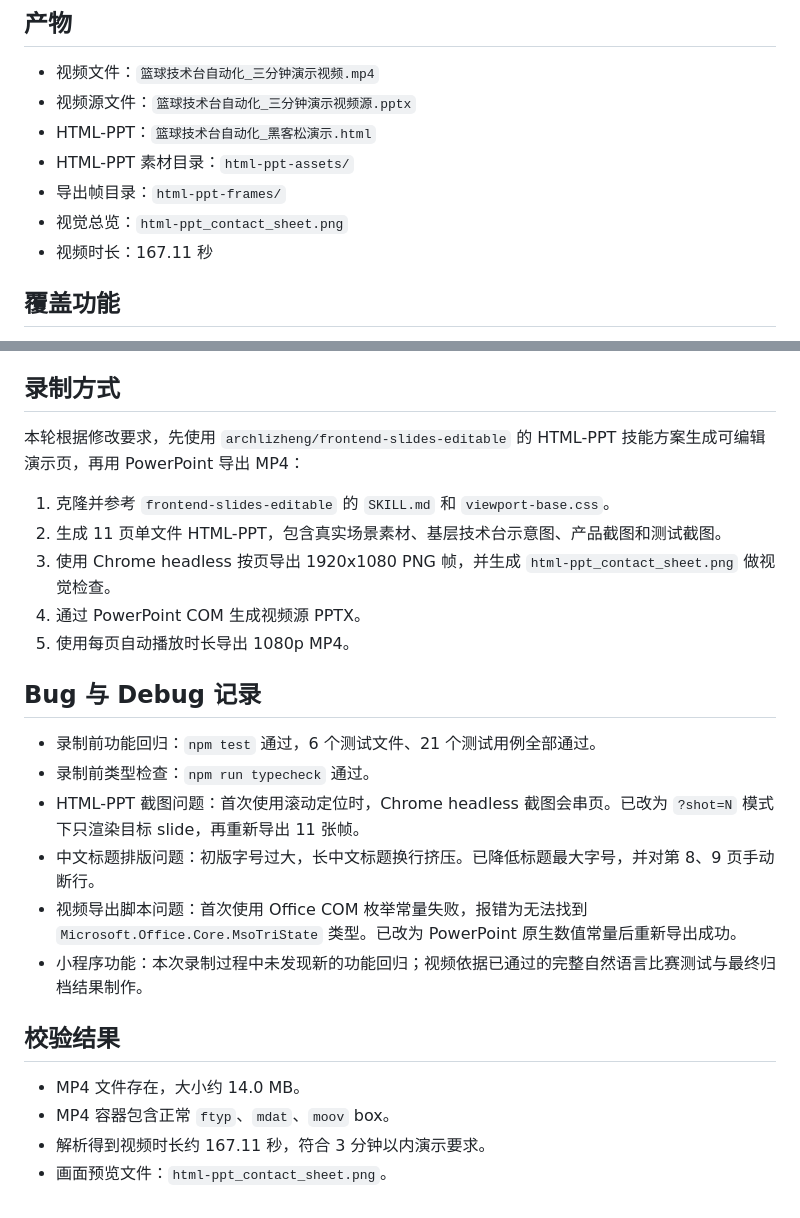
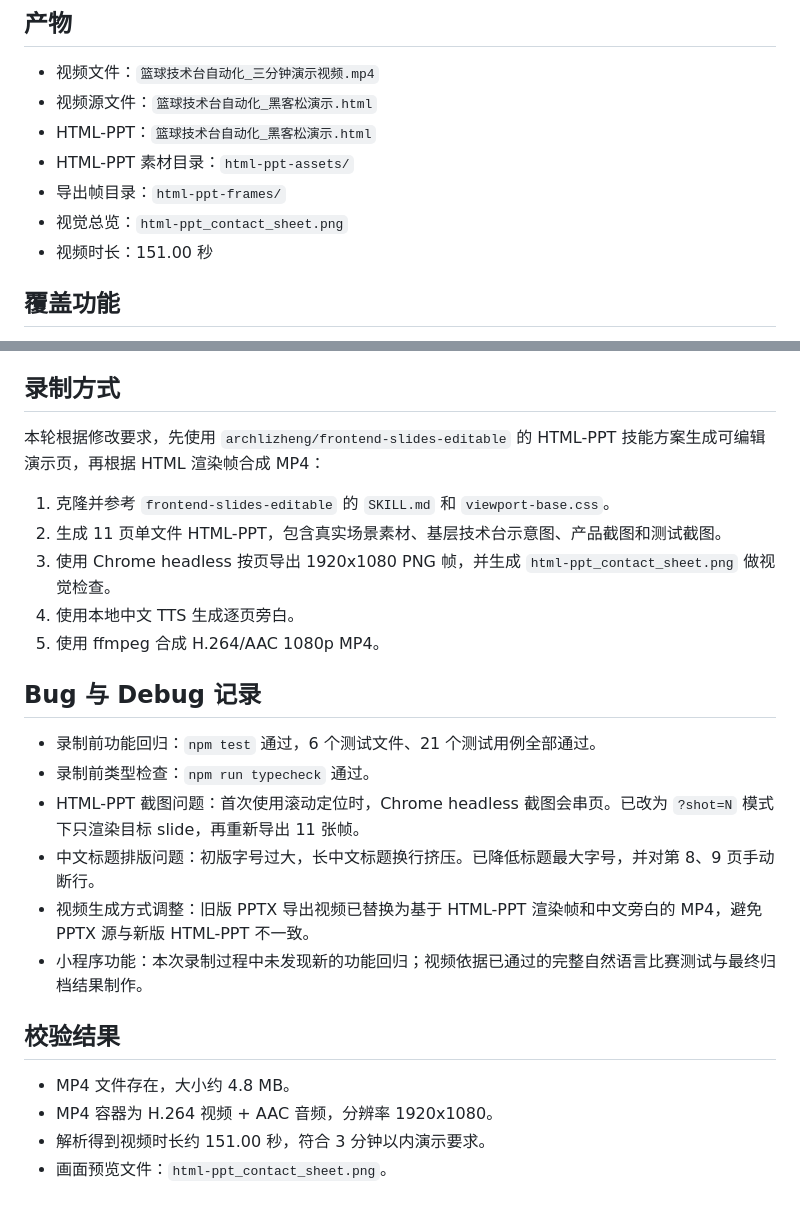
Before and after one commit to INTERPUT/basketball-scorekeeper-miniapp, a Markdown page: 黑客松参赛区/最终提交材料/08_演示视频录制记录.md, 2 parts joined by grey strips. Rendered like a GitHub page.

```diff
--- a/黑客松参赛区/最终提交材料/08_演示视频录制记录.md
+++ b/黑客松参赛区/最终提交材料/08_演示视频录制记录.md
@@ -5,12 +5,12 @@
 ## 产物
 
 - 视频文件：`篮球技术台自动化_三分钟演示视频.mp4`
-- 视频源文件：`篮球技术台自动化_三分钟演示视频源.pptx`
+- 视频源文件：`篮球技术台自动化_黑客松演示.html`
 - HTML-PPT：`篮球技术台自动化_黑客松演示.html`
 - HTML-PPT 素材目录：`html-ppt-assets/`
 - 导出帧目录：`html-ppt-frames/`
 - 视觉总览：`html-ppt_contact_sheet.png`
-- 视频时长：167.11 秒
+- 视频时长：151.00 秒
 
 ## 覆盖功能
 
@@ -29,13 +29,13 @@
 
 ## 录制方式
 
-本轮根据修改要求，先使用 `archlizheng/frontend-slides-editable` 的 HTML-PPT 技能方案生成可编辑演示页，再用 PowerPoint 导出 MP4：
+本轮根据修改要求，先使用 `archlizheng/frontend-slides-editable` 的 HTML-PPT 技能方案生成可编辑演示页，再根据 HTML 渲染帧合成 MP4：
 
 1. 克隆并参考 `frontend-slides-editable` 的 `SKILL.md` 和 `viewport-base.css`。
 2. 生成 11 页单文件 HTML-PPT，包含真实场景素材、基层技术台示意图、产品截图和测试截图。
 3. 使用 Chrome headless 按页导出 1920x1080 PNG 帧，并生成 `html-ppt_contact_sheet.png` 做视觉检查。
-4. 通过 PowerPoint COM 生成视频源 PPTX。
-5. 使用每页自动播放时长导出 1080p MP4。
+4. 使用本地中文 TTS 生成逐页旁白。
+5. 使用 ffmpeg 合成 H.264/AAC 1080p MP4。
 
 ## Bug 与 Debug 记录
 
@@ -43,12 +43,12 @@
 - 录制前类型检查：`npm run typecheck` 通过。
 - HTML-PPT 截图问题：首次使用滚动定位时，Chrome headless 截图会串页。已改为 `?shot=N` 模式下只渲染目标 slide，再重新导出 11 张帧。
 - 中文标题排版问题：初版字号过大，长中文标题换行挤压。已降低标题最大字号，并对第 8、9 页手动断行。
-- 视频导出脚本问题：首次使用 Office COM 枚举常量失败，报错为无法找到 `Microsoft.Office.Core.MsoTriState` 类型。已改为 PowerPoint 原生数值常量后重新导出成功。
+- 视频生成方式调整：旧版 PPTX 导出视频已替换为基于 HTML-PPT 渲染帧和中文旁白的 MP4，避免 PPTX 源与新版 HTML-PPT 不一致。
 - 小程序功能：本次录制过程中未发现新的功能回归；视频依据已通过的完整自然语言比赛测试与最终归档结果制作。
 
 ## 校验结果
 
-- MP4 文件存在，大小约 14.0 MB。
-- MP4 容器包含正常 `ftyp`、`mdat`、`moov` box。
-- 解析得到视频时长约 167.11 秒，符合 3 分钟以内演示要求。
+- MP4 文件存在，大小约 4.8 MB。
+- MP4 容器为 H.264 视频 + AAC 音频，分辨率 1920x1080。
+- 解析得到视频时长约 151.00 秒，符合 3 分钟以内演示要求。
 - 画面预览文件：`html-ppt_contact_sheet.png`。
```
Also changed, not shown: 黑客松参赛区/最终提交材料/00_最终提交清单.md (+2 -2 lines), 黑客松参赛区/最终提交材料/07_视频Demo与进度截图方案.md (+2 -2 lines).
